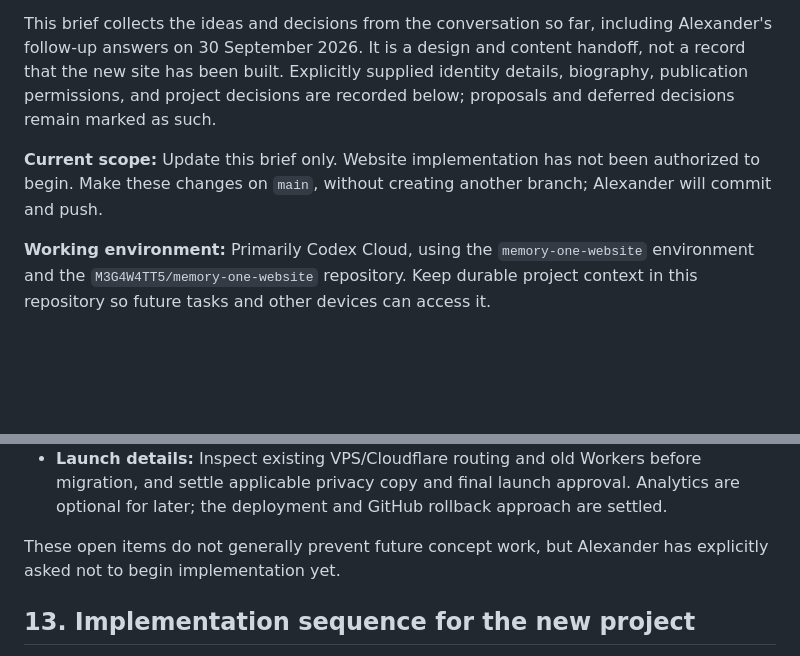
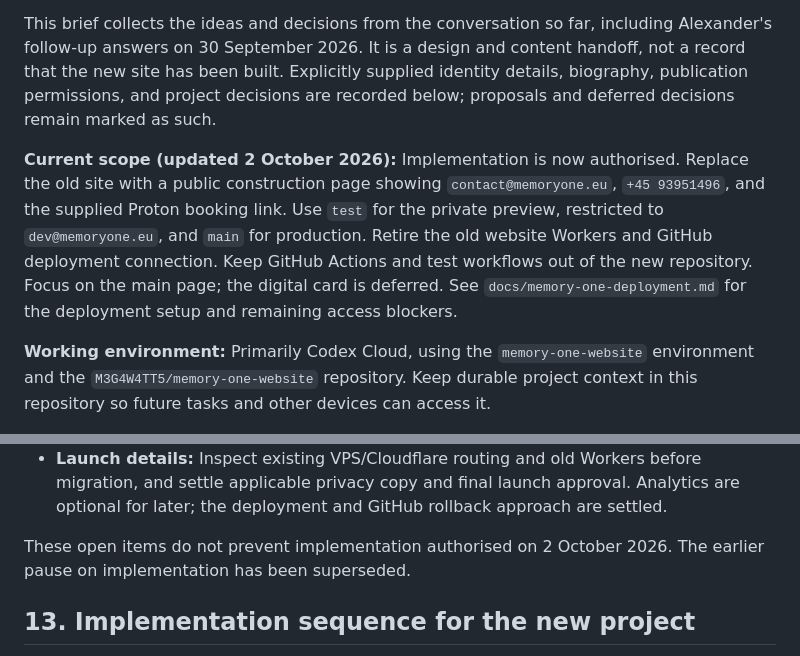
Before and after one commit to M3G4W4TT5/memory-one-website, a Markdown page: project-brief.md, 2 parts joined by grey strips. Drawn GitHub-style; blank space fills up the shorter version.

Commit message:
Document production and private preview workflow

```diff
--- a/project-brief.md
+++ b/project-brief.md
@@ -5,7 +5,7 @@
 
 This brief collects the ideas and decisions from the conversation so far, including Alexander's follow-up answers on 30 September 2026. It is a design and content handoff, not a record that the new site has been built. Explicitly supplied identity details, biography, publication permissions, and project decisions are recorded below; proposals and deferred decisions remain marked as such.
 
-**Current scope:** Update this brief only. Website implementation has not been authorized to begin. Make these changes on `main`, without creating another branch; Alexander will commit and push.
+**Current scope (updated 2 October 2026):** Implementation is now authorised. Replace the old site with a public construction page showing `contact@memoryone.eu`, `+45 93951496`, and the supplied Proton booking link. Use `test` for the private preview, restricted to `dev@memoryone.eu`, and `main` for production. Retire the old website Workers and GitHub deployment connection. Keep GitHub Actions and test workflows out of the new repository. Focus on the main page; the digital card is deferred. See `docs/memory-one-deployment.md` for the deployment setup and remaining access blockers.
 
 **Working environment:** Primarily Codex Cloud, using the `memory-one-website` environment and the `M3G4W4TT5/memory-one-website` repository. Keep durable project context in this repository so future tasks and other devices can access it.
 
@@ -246,7 +246,7 @@ The identity, biography, public links, card fields, creative publication rights,
 - **Cross-published articles:** Record the original/canonical source per article.
 - **Launch details:** Inspect existing VPS/Cloudflare routing and old Workers before migration, and settle applicable privacy copy and final launch approval. Analytics are optional for later; the deployment and GitHub rollback approach are settled.
 
-These open items do not generally prevent future concept work, but Alexander has explicitly asked not to begin implementation yet.
+These open items do not prevent implementation authorised on 2 October 2026. The earlier pause on implementation has been superseded.
 
 ## 13. Implementation sequence for the new project
 
```
Also changed, not shown: docs/memory-one-deployment.md (added, +26 -0 lines).
